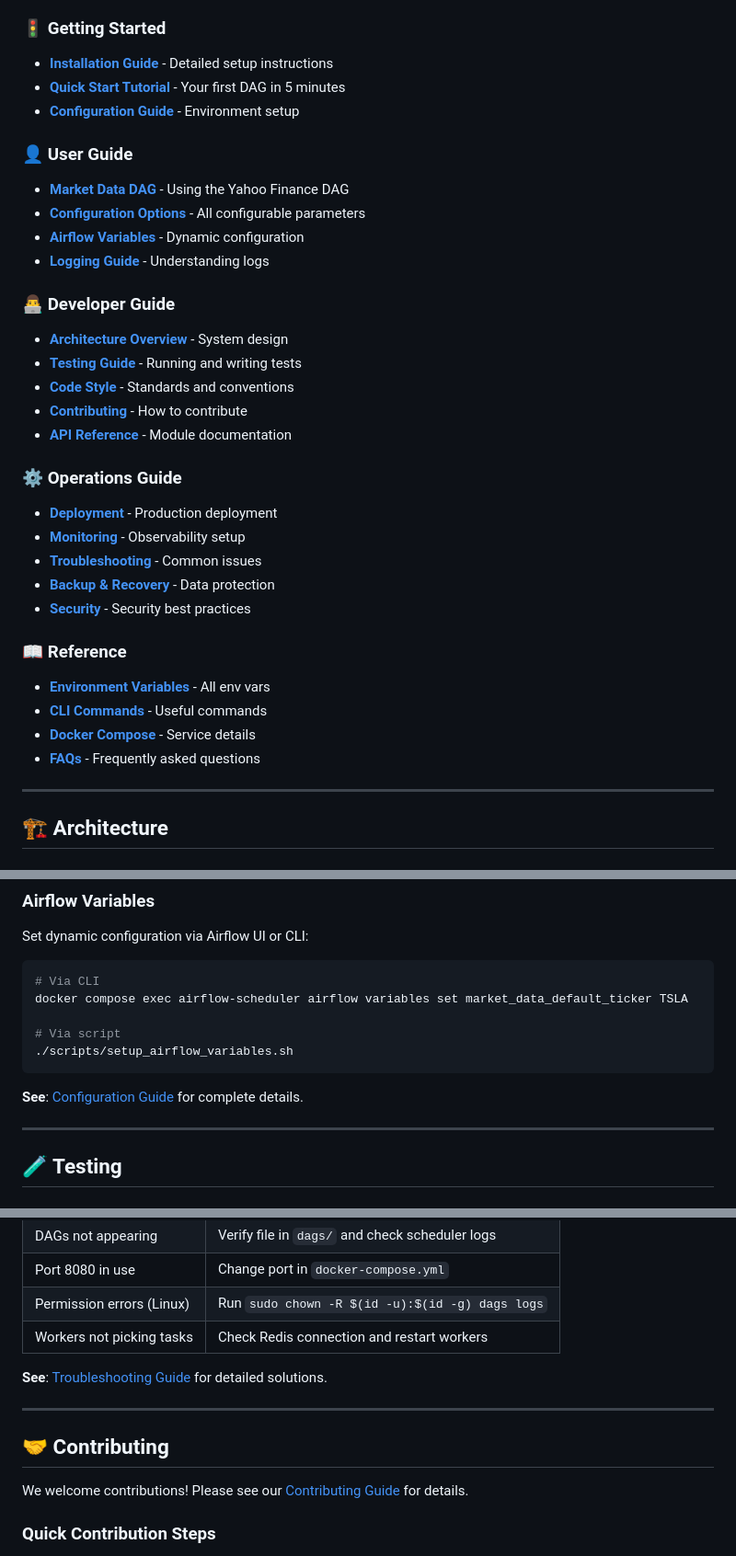
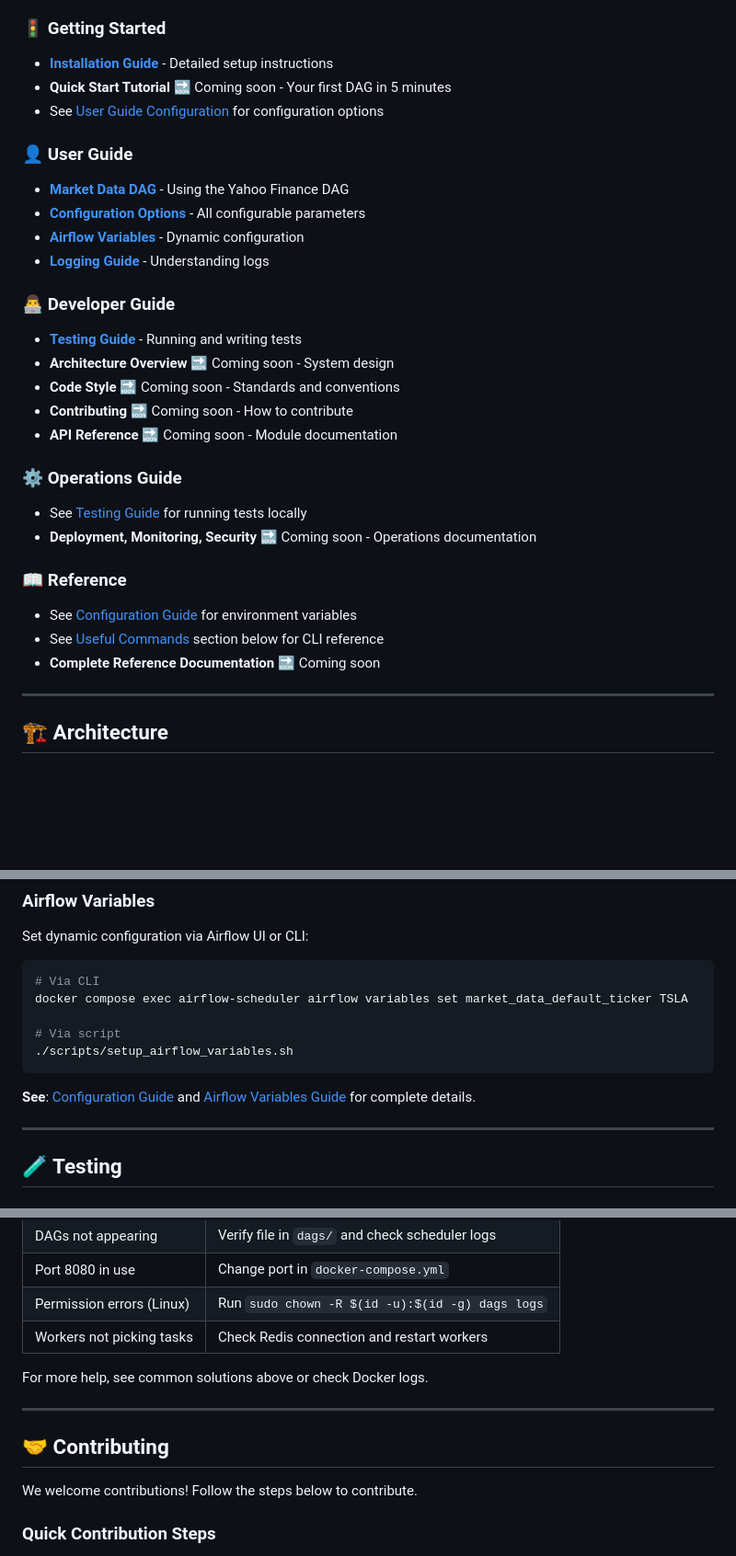
Before and after one commit to avalosjuancarlos/poc_airflow, a Markdown page: README.md, 3 parts joined by grey strips. Shown: that part at 92% size. GitHub-like rendering; blank space fills up the shorter version.

````diff
--- a/README.md
+++ b/README.md
@@ -156,8 +156,8 @@ Comprehensive documentation organized by audience:
 
 ### 🚦 Getting Started
 - **[Installation Guide](docs/getting-started/installation.md)** - Detailed setup instructions
-- **[Quick Start Tutorial](docs/getting-started/quick-start.md)** - Your first DAG in 5 minutes
-- **[Configuration Guide](docs/getting-started/configuration.md)** - Environment setup
+- **Quick Start Tutorial** 🔜 Coming soon - Your first DAG in 5 minutes
+- See [User Guide Configuration](docs/user-guide/configuration.md) for configuration options
 
 ### 👤 User Guide
 - **[Market Data DAG](docs/user-guide/market-data-dag.md)** - Using the Yahoo Finance DAG
@@ -166,24 +166,20 @@ Comprehensive documentation organized by audience:
 - **[Logging Guide](docs/user-guide/logging.md)** - Understanding logs
 
 ### 👨‍💻 Developer Guide
-- **[Architecture Overview](docs/developer-guide/architecture.md)** - System design
 - **[Testing Guide](docs/developer-guide/testing.md)** - Running and writing tests
-- **[Code Style](docs/developer-guide/code-style.md)** - Standards and conventions
-- **[Contributing](docs/developer-guide/contributing.md)** - How to contribute
-- **[API Reference](docs/developer-guide/api-reference.md)** - Module documentation
+- **Architecture Overview** 🔜 Coming soon - System design
+- **Code Style** 🔜 Coming soon - Standards and conventions
+- **Contributing** 🔜 Coming soon - How to contribute
+- **API Reference** 🔜 Coming soon - Module documentation
 
 ### ⚙️ Operations Guide
-- **[Deployment](docs/operations/deployment.md)** - Production deployment
-- **[Monitoring](docs/operations/monitoring.md)** - Observability setup
-- **[Troubleshooting](docs/operations/troubleshooting.md)** - Common issues
-- **[Backup & Recovery](docs/operations/backup-recovery.md)** - Data protection
-- **[Security](docs/operations/security.md)** - Security best practices
+- See [Testing Guide](docs/developer-guide/testing.md) for running tests locally
+- **Deployment, Monitoring, Security** 🔜 Coming soon - Operations documentation
 
 ### 📖 Reference
-- **[Environment Variables](docs/reference/environment-variables.md)** - All env vars
-- **[CLI Commands](docs/reference/cli-commands.md)** - Useful commands
-- **[Docker Compose](docs/reference/docker-compose.md)** - Service details
-- **[FAQs](docs/reference/faq.md)** - Frequently asked questions
+- See [Configuration Guide](docs/user-guide/configuration.md) for environment variables
+- See [Useful Commands](#-useful-commands) section below for CLI reference
+- **Complete Reference Documentation** 🔜 Coming soon
 
 ---
 
@@ -341,7 +337,7 @@ docker compose exec airflow-scheduler airflow variables set market_data_default_
 ./scripts/setup_airflow_variables.sh
 ```
 
-**See**: [Configuration Guide](docs/user-guide/configuration.md) for complete details.
+**See**: [Configuration Guide](docs/user-guide/configuration.md) and [Airflow Variables Guide](docs/user-guide/airflow-variables.md) for complete details.
 
 ---
 
@@ -491,13 +487,13 @@ docker compose exec -T postgres psql -U airflow airflow < backup.sql
 | Permission errors (Linux) | Run `sudo chown -R $(id -u):$(id -g) dags logs` |
 | Workers not picking tasks | Check Redis connection and restart workers |
 
-**See**: [Troubleshooting Guide](docs/operations/troubleshooting.md) for detailed solutions.
+For more help, see common solutions above or check Docker logs.
 
 ---
 
 ## 🤝 Contributing
 
-We welcome contributions! Please see our [Contributing Guide](docs/developer-guide/contributing.md) for details.
+We welcome contributions! Follow the steps below to contribute.
 
 ### Quick Contribution Steps
 
````
Also changed, not shown: other parts of README.md (+2 -2 lines), docs/README.md (+52 -51 lines).
